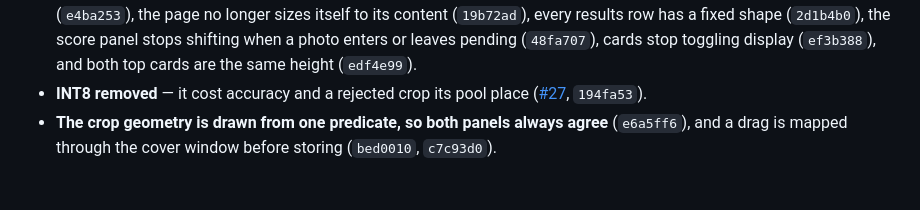
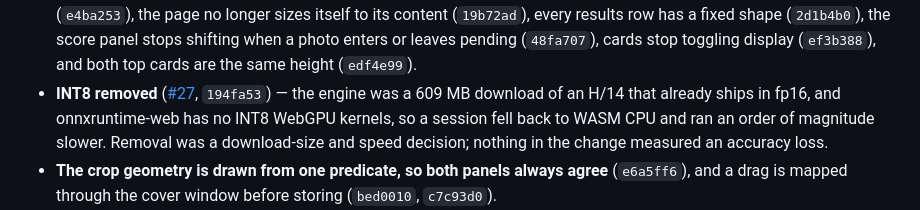
Before and after one commit to corneliusroemer-agent/mosquito-id, a Markdown page: CHANGELOG.md, the part around the change. Rendered like a GitHub page; blank space fills up the shorter version.

Commit message:
Correct the INT8 removal entry: it was size and speed, not accuracy
`194fa53` removed the INT8 engine because it was a 609 MB download of an H/14 that
already ships in fp16, and because onnxruntime-web has no INT8 WebGPU kernels, so a
session fell back to WASM CPU and ran an order of magnitude slower. Nothing in the
change measured an accuracy loss.

The rejected-crop pooling fix shipped in the same commit and is a separate change;
it is already recorded on its own line above under Bug Fix, and that entry stands.

This matters beyond bookkeeping: the fine-tuned-encoder work treats "will this
survive quantisation" as its cheapest falsifier, and the wrong reason for INT8's
removal made that check look harsher than it is. The engine that ships is fp16,
whose exponent range matches fp32, so it cannot clip an activation the way int8
does.

Co-Authored-By: Claude Fable 5 <noreply@anthropic.com>

```diff
--- a/CHANGELOG.md
+++ b/CHANGELOG.md
@@ -214,8 +214,11 @@ issues, and a short SHA for a commit that reached `main` directly.
   every results row has a fixed shape (`2d1b4b0`), the score panel stops shifting when a photo
   enters or leaves pending (`48fa707`), cards stop toggling display (`ef3b388`), and both top
   cards are the same height (`edf4e99`).
-- **INT8 removed** — it cost accuracy and a rejected crop its pool place
-  ([#27](https://github.com/corneliusroemer-agent/mosquito-id/pull/27), `194fa53`).
+- **INT8 removed** ([#27](https://github.com/corneliusroemer-agent/mosquito-id/pull/27),
+  `194fa53`) — the engine was a 609 MB download of an H/14 that already ships in fp16, and
+  onnxruntime-web has no INT8 WebGPU kernels, so a session fell back to WASM CPU and ran an
+  order of magnitude slower. Removal was a download-size and speed decision; nothing in the
+  change measured an accuracy loss.
 - **The crop geometry is drawn from one predicate, so both panels always agree** (`e6a5ff6`),
   and a drag is mapped through the cover window before storing (`bed0010`, `c7c93d0`).
 - **The Svelte rewrite parked**; precision work moved out from under it
```
